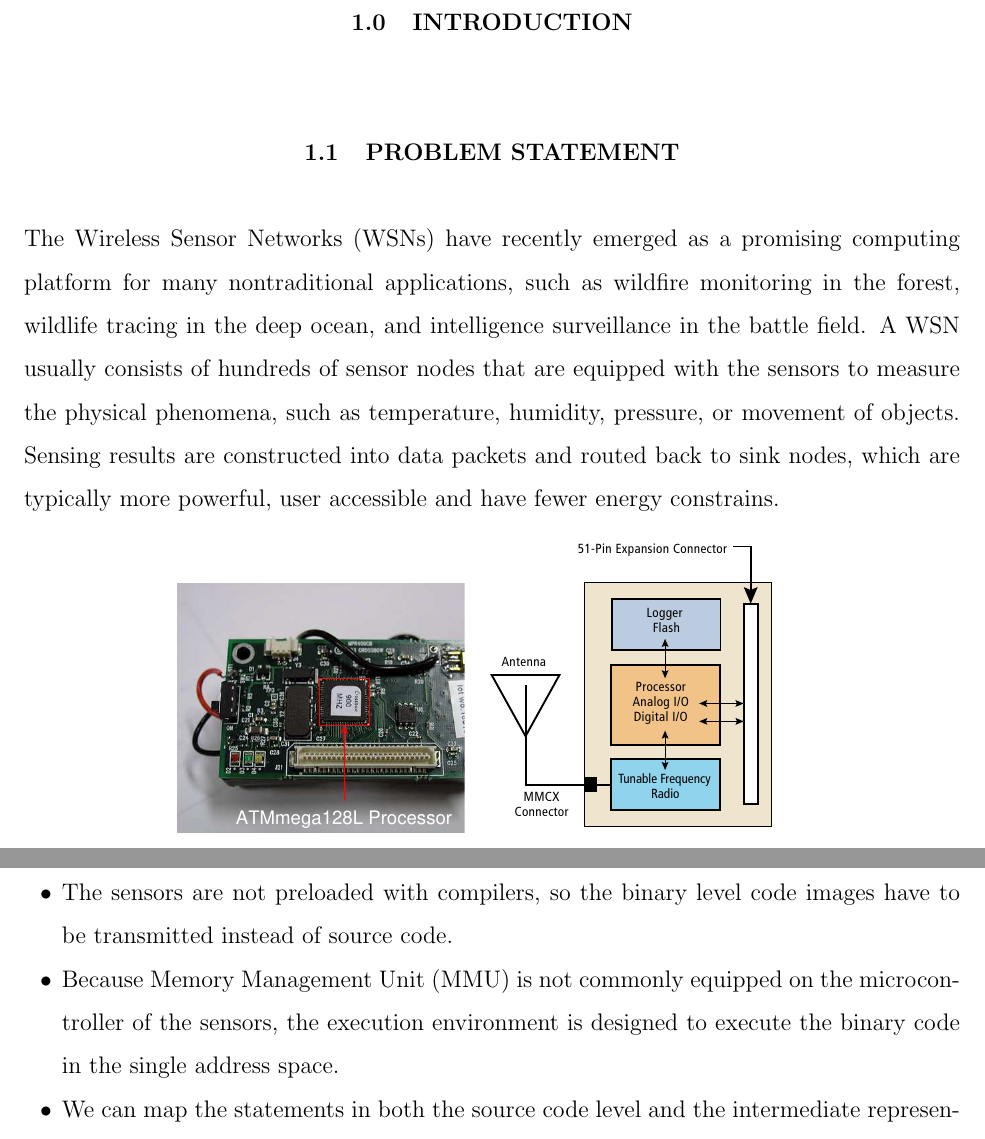
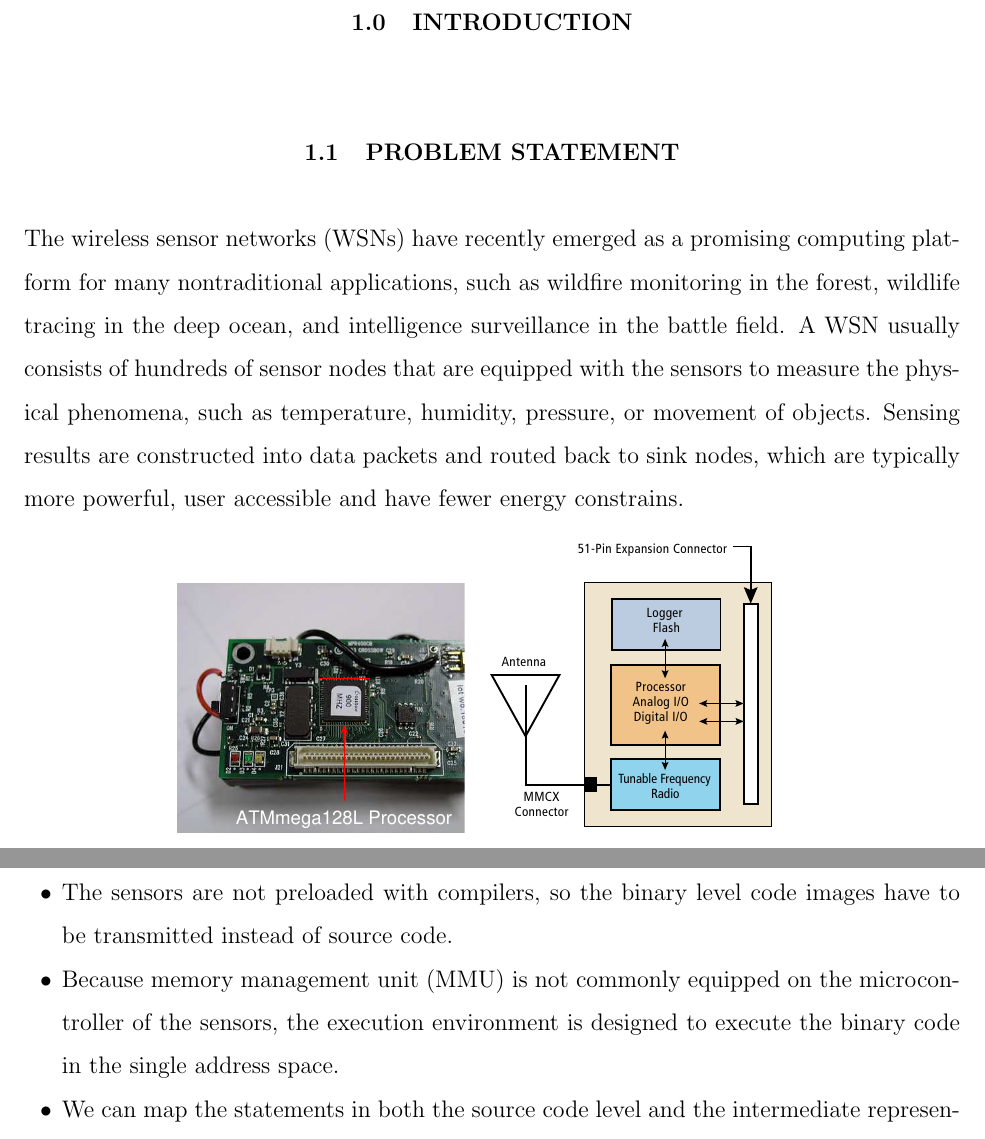
Before and after one commit to weijiali/weijia_thesis, a LaTeX thesis (thesis1.tex, which reads intro.tex): two parts of pages 9 and 16 of 135, joined at a grey line, cut so that both start at the same text. Compiled offline with pdfLaTeX.

Commit message:
Change the capitalization in intro.tex

```diff
--- a/intro.tex
+++ b/intro.tex
@@ -2,7 +2,7 @@
 
 \section{Problem statement}
 
-The Wireless Sensor Networks (WSNs) have recently emerged as a promising computing platform for many nontraditional applications, such as wildfire monitoring in the forest, wildlife tracing in the deep ocean, and intelligence surveillance in the battle field. A WSN usually consists of hundreds of sensor nodes that are equipped with the sensors to measure the physical phenomena, such as temperature, humidity, pressure, or movement of objects. Sensing results are constructed into data packets and routed back to sink nodes, which are typically more powerful, user accessible and have fewer energy constrains.
+The wireless sensor networks (WSNs) have recently emerged as a promising computing platform for many nontraditional applications, such as wildfire monitoring in the forest, wildlife tracing in the deep ocean, and intelligence surveillance in the battle field. A WSN usually consists of hundreds of sensor nodes that are equipped with the sensors to measure the physical phenomena, such as temperature, humidity, pressure, or movement of objects. Sensing results are constructed into data packets and routed back to sink nodes, which are typically more powerful, user accessible and have fewer energy constrains.
 
 \begin{figure}[h]
 \centering
@@ -134,7 +134,7 @@ The following assumptions are made to simplify the implementation of the softwar
 \item Two software update procedures do not interleave with each other. The software update procedure always starts after the previous software update procedure is complete.
 \item The sensor memory is big enough to hold both two complete code images at the same time.
 \item The sensors are not preloaded with compilers, so the binary level code images have to be transmitted instead of source code.
-\item Because Memory Management Unit (MMU) is not commonly equipped on the microcontroller of the sensors, the execution environment is designed to execute the binary code in the single address space.
+\item Because memory management unit (MMU) is not commonly equipped on the microcontroller of the sensors, the execution environment is designed to execute the binary code in the single address space.
 \item We can map the statements in both the source code level and the intermediate representation level.
 \item We can estimate how many times one application will run on a sensor node.
 
```
